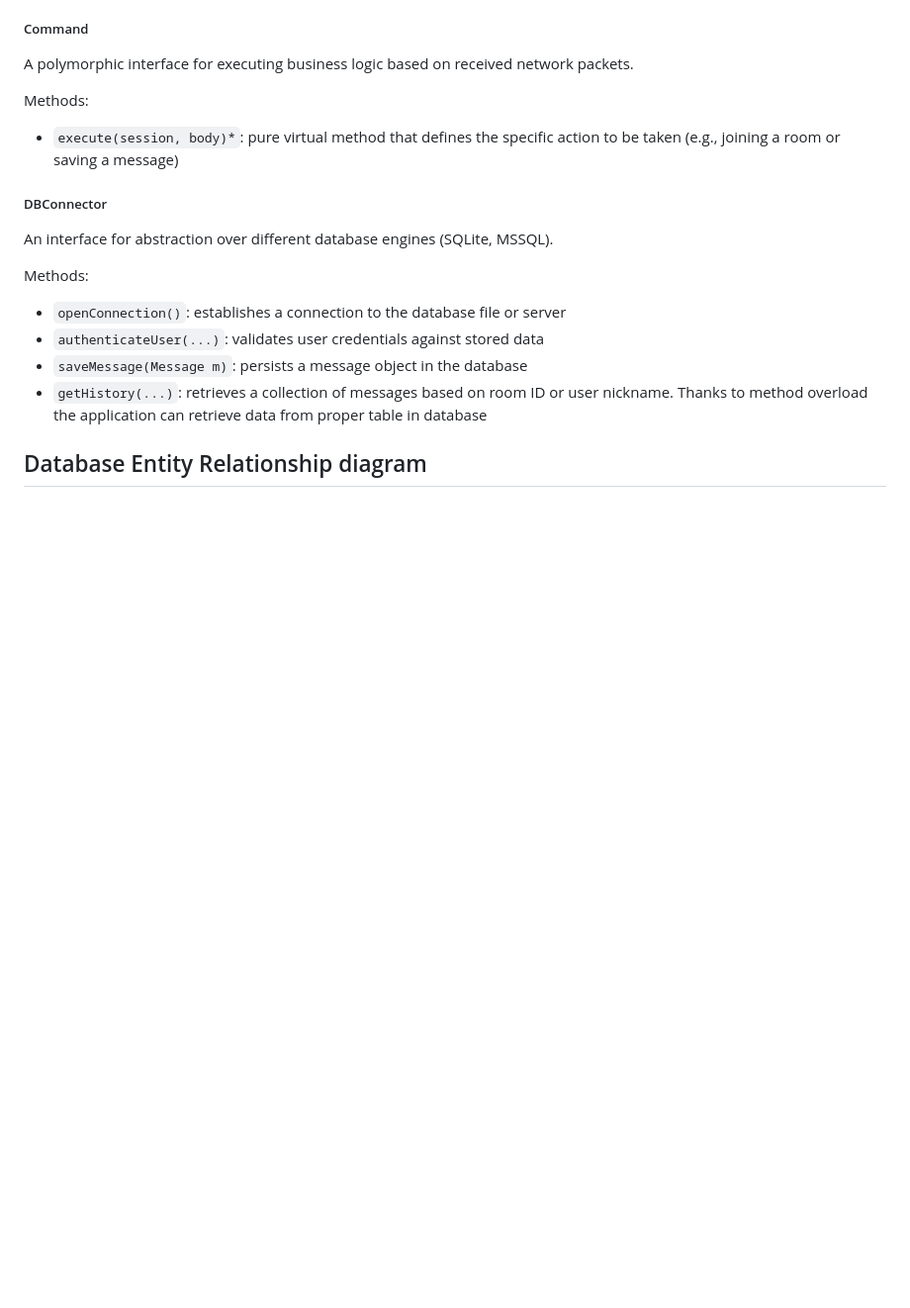
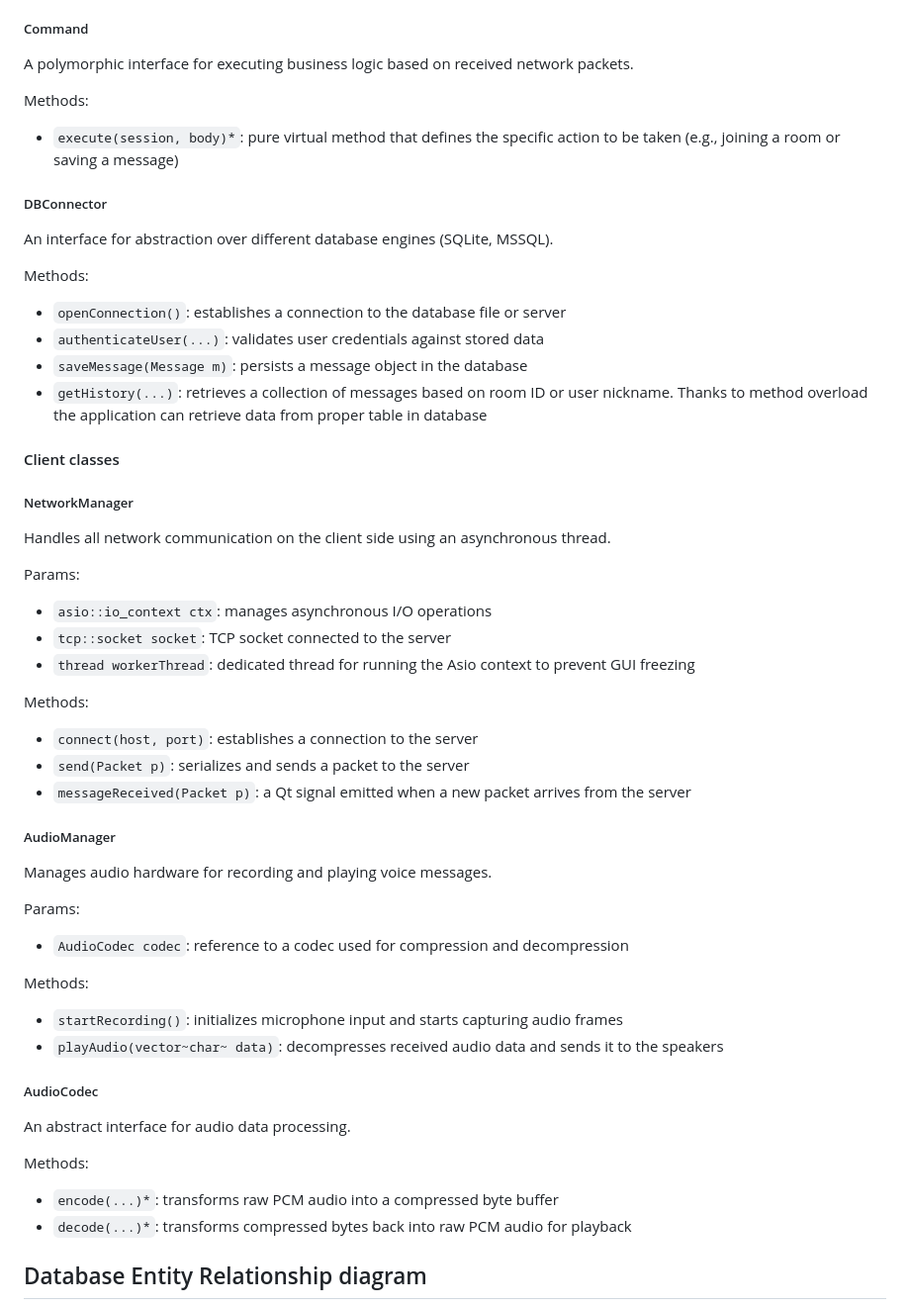
Before and after one commit to sarek167/PWChat, a Markdown page: README.md, the part around one of its changes. Shown at 99% size. GitHub-like rendering; blank space fills up the shorter version.

Commit message:
added: client class details and MESSAGES changes
Added client class descriptions for NetworkManager, AudioManager, and AudioCodec. Updated MESSAGES entity to include receiver_id and receiver_type.

````diff
--- a/README.md
+++ b/README.md
@@ -260,6 +260,37 @@ Methods:
 * `saveMessage(Message m)`: persists a message object in the database
 * `getHistory(...)`: retrieves a collection of messages based on room ID or user nickname. Thanks to method overload the application can retrieve data from proper table in database
 
+#### Client classes
+##### NetworkManager
+Handles all network communication on the client side using an asynchronous thread.
+
+Params:
+* `asio::io_context ctx`: manages asynchronous I/O operations
+* `tcp::socket socket`: TCP socket connected to the server
+* `thread workerThread`: dedicated thread for running the Asio context to prevent GUI freezing
+
+Methods:
+* `connect(host, port)`: establishes a connection to the server
+* `send(Packet p)`: serializes and sends a packet to the server
+* `messageReceived(Packet p)`: a Qt signal emitted when a new packet arrives from the server
+
+##### AudioManager
+Manages audio hardware for recording and playing voice messages.
+
+Params:
+* `AudioCodec codec`: reference to a codec used for compression and decompression
+
+Methods:
+* `startRecording()`: initializes microphone input and starts capturing audio frames
+* `playAudio(vector~char~ data)`: decompresses received audio data and sends it to the speakers
+
+##### AudioCodec
+An abstract interface for audio data processing.
+
+Methods:
+* `encode(...)*`: transforms raw PCM audio into a compressed byte buffer
+* `decode(...)*`: transforms compressed bytes back into raw PCM audio for playback
+
 ## Database Entity Relationship diagram
 ```mermaid
 erDiagram
````
Also changed, not shown: other parts of README.md (+2 -1 lines).
